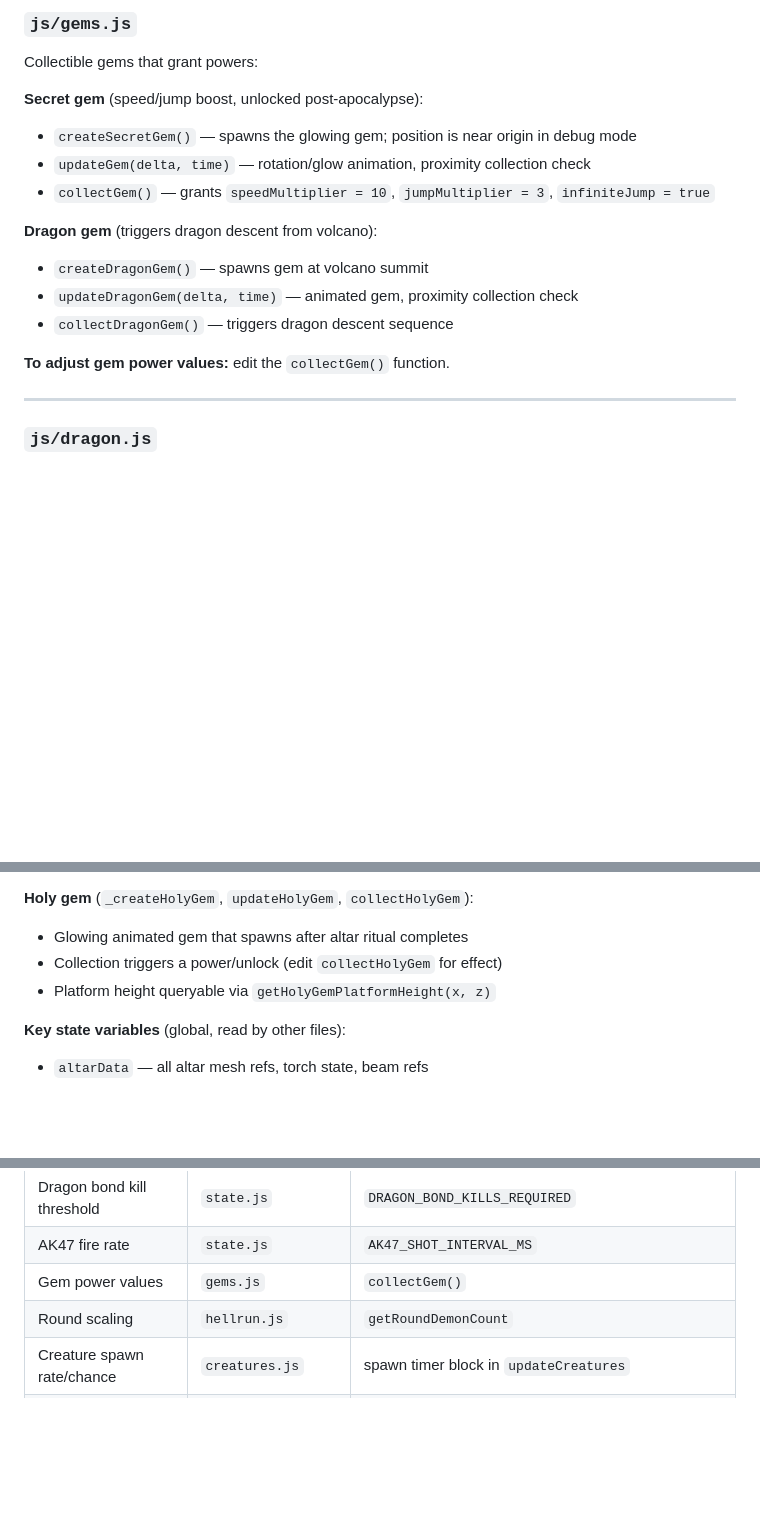
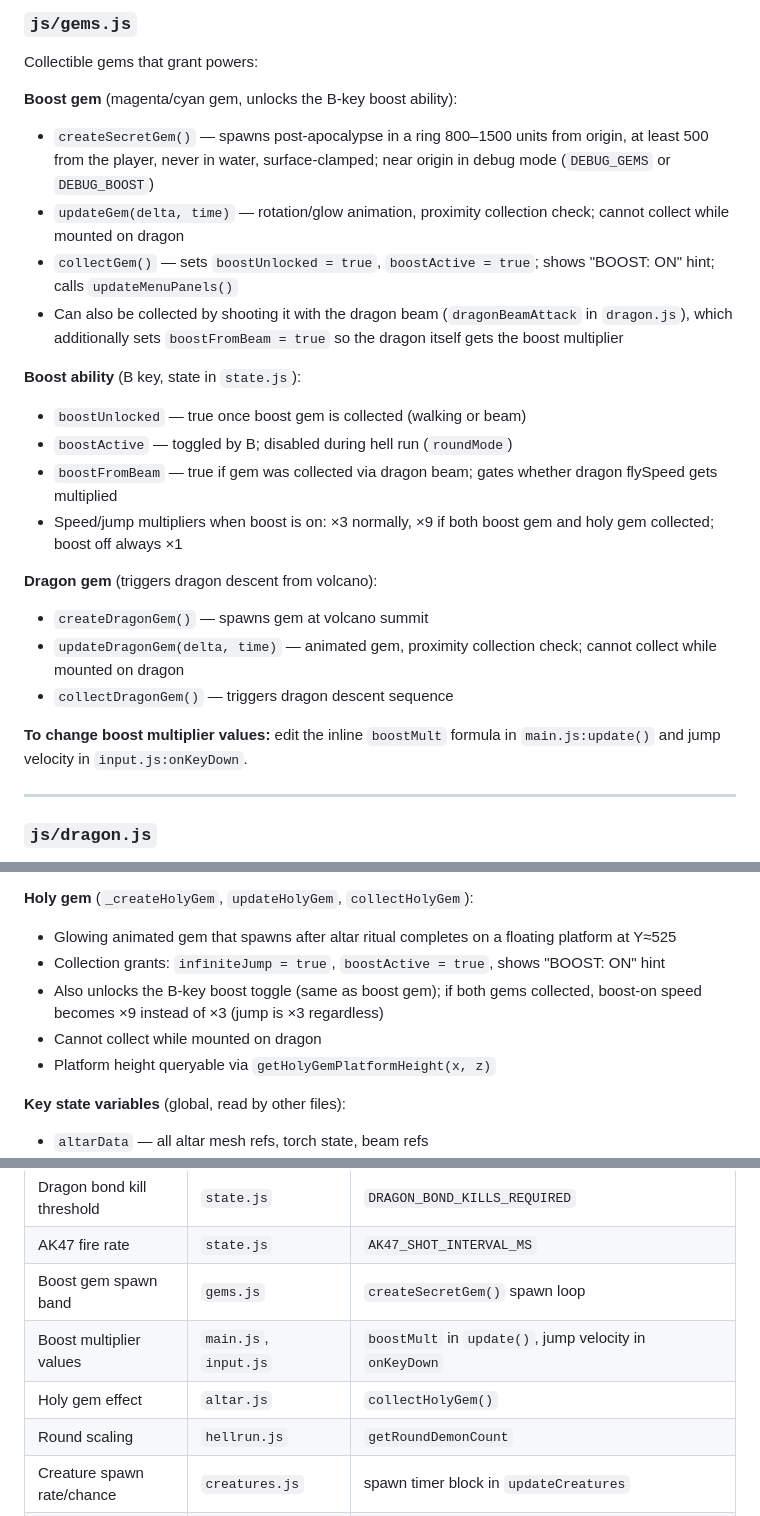
Before and after one commit to SamerN88/nature-walk-game, a Markdown page: CODEBASE.md, 3 parts joined by grey strips. Rendered like a GitHub page; blank space fills up the shorter version.

```diff
--- a/CODEBASE.md
+++ b/CODEBASE.md
@@ -237,17 +237,24 @@ Peaceful NPCs that wander and react to the player:
 ### `js/gems.js`
 Collectible gems that grant powers:
 
-**Secret gem** (speed/jump boost, unlocked post-apocalypse):
-- `createSecretGem()` — spawns the glowing gem; position is near origin in debug mode
-- `updateGem(delta, time)` — rotation/glow animation, proximity collection check
-- `collectGem()` — grants `speedMultiplier = 10`, `jumpMultiplier = 3`, `infiniteJump = true`
+**Boost gem** (magenta/cyan gem, unlocks the B-key boost ability):
+- `createSecretGem()` — spawns post-apocalypse in a ring 800–1500 units from origin, at least 500 from the player, never in water, surface-clamped; near origin in debug mode (`DEBUG_GEMS` or `DEBUG_BOOST`)
+- `updateGem(delta, time)` — rotation/glow animation, proximity collection check; cannot collect while mounted on dragon
+- `collectGem()` — sets `boostUnlocked = true`, `boostActive = true`; shows "BOOST: ON" hint; calls `updateMenuPanels()`
+- Can also be collected by shooting it with the dragon beam (`dragonBeamAttack` in `dragon.js`), which additionally sets `boostFromBeam = true` so the dragon itself gets the boost multiplier
+
+**Boost ability** (B key, state in `state.js`):
+- `boostUnlocked` — true once boost gem is collected (walking or beam)
+- `boostActive` — toggled by B; disabled during hell run (`roundMode`)
+- `boostFromBeam` — true if gem was collected via dragon beam; gates whether dragon flySpeed gets multiplied
+- Speed/jump multipliers when boost is on: ×3 normally, ×9 if both boost gem and holy gem collected; boost off always ×1
 
 **Dragon gem** (triggers dragon descent from volcano):
 - `createDragonGem()` — spawns gem at volcano summit
-- `updateDragonGem(delta, time)` — animated gem, proximity collection check
+- `updateDragonGem(delta, time)` — animated gem, proximity collection check; cannot collect while mounted on dragon
 - `collectDragonGem()` — triggers dragon descent sequence
 
-**To adjust gem power values:** edit the `collectGem()` function.
+**To change boost multiplier values:** edit the inline `boostMult` formula in `main.js:update()` and jump velocity in `input.js:onKeyDown`.
 
 ---
 
@@ -583,8 +590,10 @@ Placement is reserved and terrain is flattened during `main.js:init()` via `prep
 5. `_doAltarComplete()` — spawns the holy gem on its platform
 
 **Holy gem** (`_createHolyGem`, `updateHolyGem`, `collectHolyGem`):
-- Glowing animated gem that spawns after altar ritual completes
-- Collection triggers a power/unlock (edit `collectHolyGem` for effect)
+- Glowing animated gem that spawns after altar ritual completes on a floating platform at Y≈525
+- Collection grants: `infiniteJump = true`, `boostActive = true`, shows "BOOST: ON" hint
+- Also unlocks the B-key boost toggle (same as boost gem); if both gems collected, boost-on speed becomes ×9 instead of ×3 (jump is ×3 regardless)
+- Cannot collect while mounted on dragon
 - Platform height queryable via `getHolyGemPlatformHeight(x, z)`
 
 **Key state variables** (global, read by other files):
@@ -685,7 +694,9 @@ Progression flow: There are multiple ways the game could play out, but here is o
 | Shadow man spawn timing | `state.js` | `SHADOW_MAN_*` constants |
 | Dragon bond kill threshold | `state.js` | `DRAGON_BOND_KILLS_REQUIRED` |
 | AK47 fire rate | `state.js` | `AK47_SHOT_INTERVAL_MS` |
-| Gem power values | `gems.js` | `collectGem()` |
+| Boost gem spawn band | `gems.js` | `createSecretGem()` spawn loop |
+| Boost multiplier values | `main.js`, `input.js` | `boostMult` in `update()`, jump velocity in `onKeyDown` |
+| Holy gem effect | `altar.js` | `collectHolyGem()` |
 | Round scaling | `hellrun.js` | `getRoundDemonCount` |
 | Creature spawn rate/chance | `creatures.js` | spawn timer block in `updateCreatures` |
 | Creature speed | `creatures.js` | `CREATURE_SPEED`, `CEMETERY_ZOMBIE_SPEED` |
```
Also changed, not shown: other parts of CODEBASE.md (+3 -4 lines).
